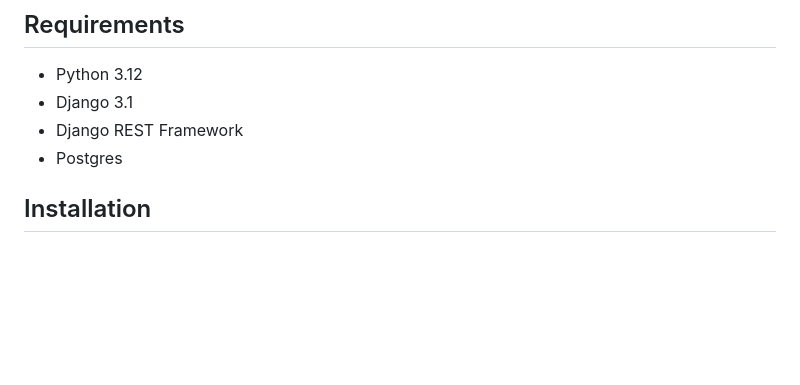
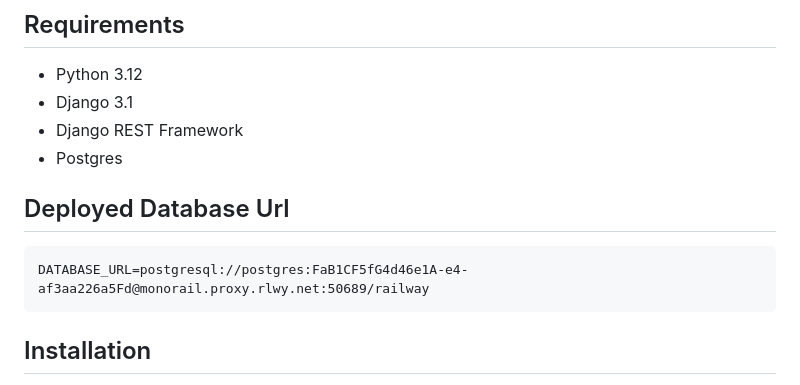
Before and after one commit to parmanand007/django_crud_apis, a Markdown page: README.md, the part around the change. Drawn GitHub-style; blank space fills up the shorter version.

````diff
--- a/README.md
+++ b/README.md
@@ -14,6 +14,11 @@ etc..
 - Django 3.1
 - Django REST Framework
 - Postgres
+
+## Deployed Database Url
+```
+DATABASE_URL=postgresql://postgres:FaB1CF5fG4d46e1A-e4-af3aa226a5Fd@monorail.proxy.rlwy.net:50689/railway
+```
 
 ## Installation
 After you cloned the repository, you want to create a virtual environment, so you have a clean python installation.
````
